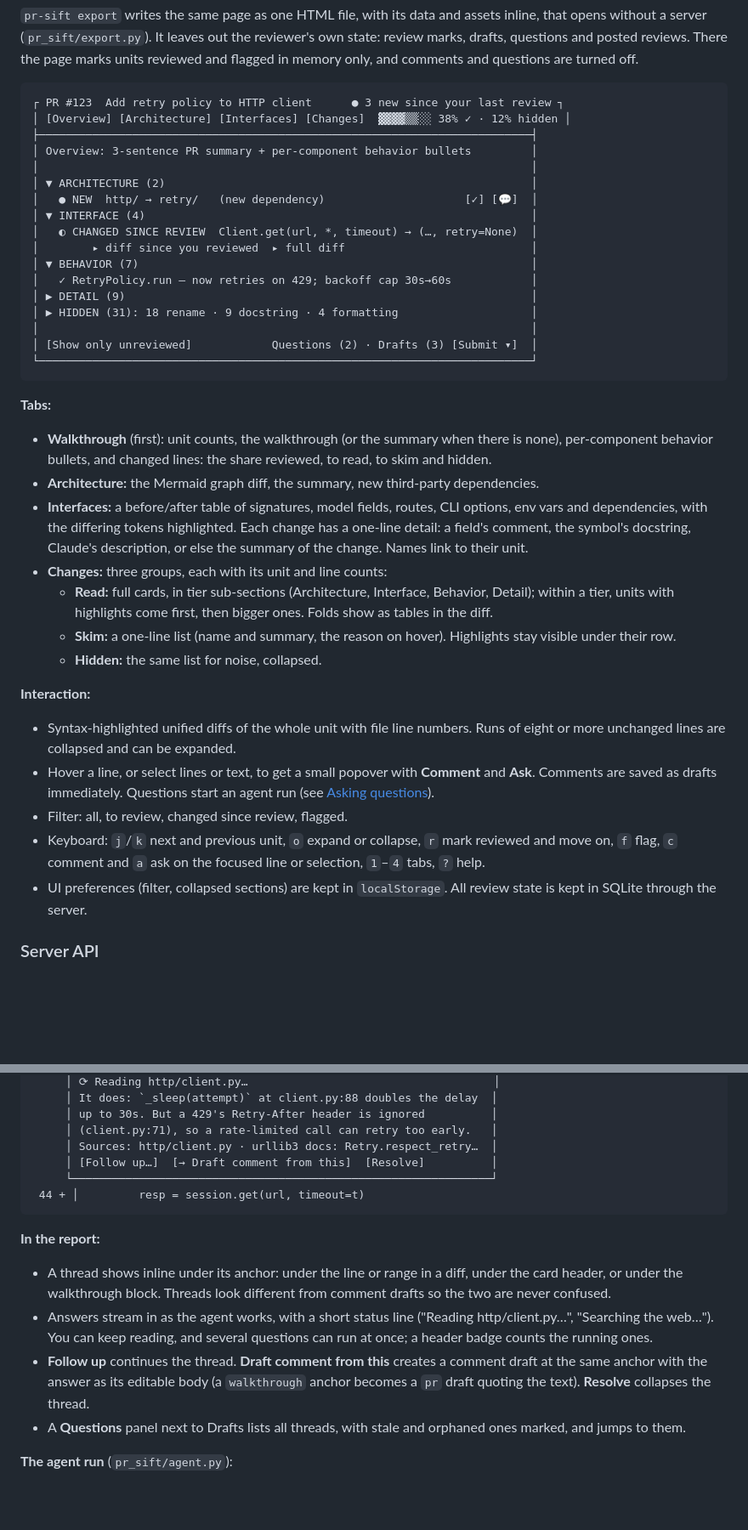
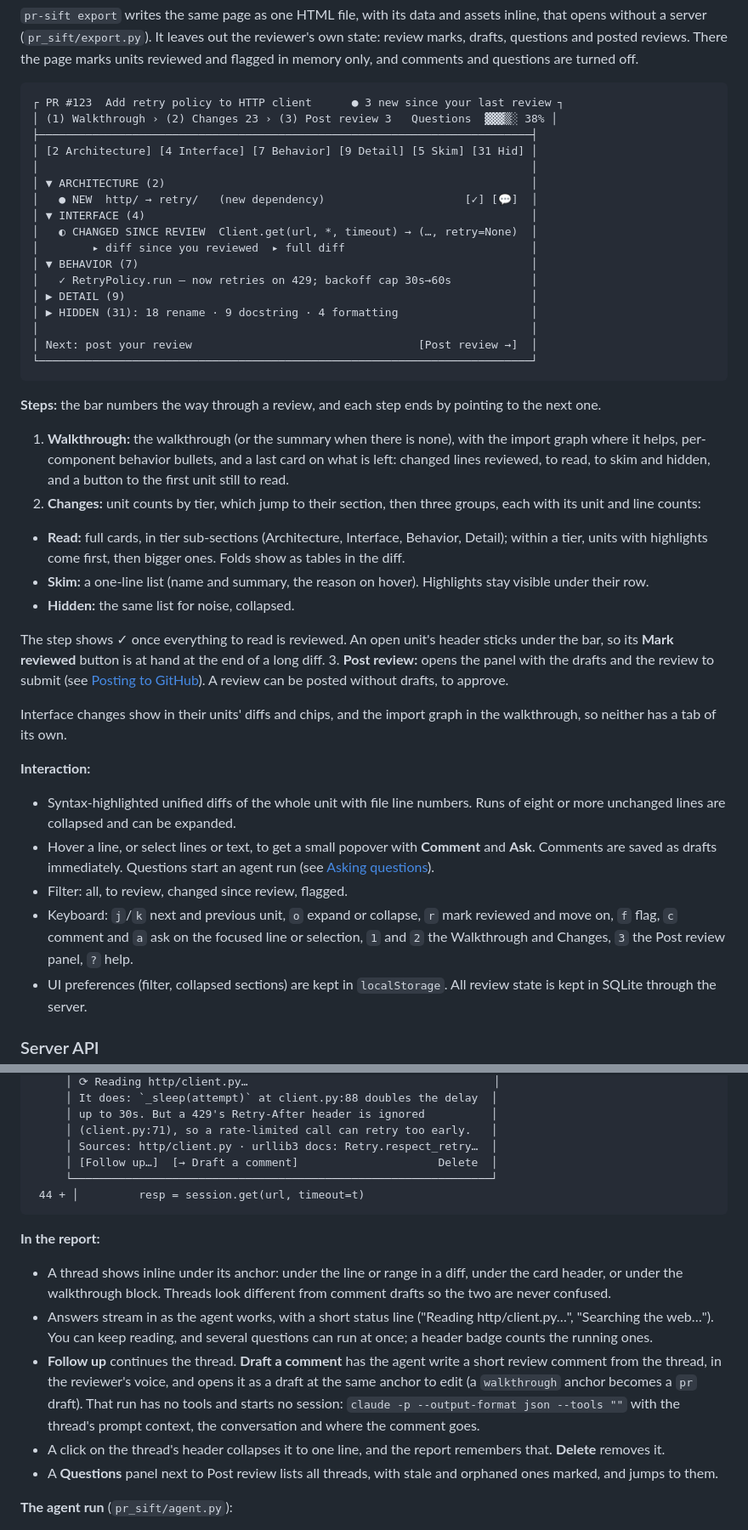
Before and after one commit to slidoapp/pr-sift, a Markdown page: docs/design.md, 2 parts joined by grey strips. Shown at 85% size. Rendered like a GitHub page; blank space fills up the shorter version.

````diff
--- a/docs/design.md
+++ b/docs/design.md
@@ -377,9 +377,9 @@ flagged in memory only, and comments and questions are turned off.
 
 ```
 ┌ PR #123  Add retry policy to HTTP client      ● 3 new since your last review ┐
-│ [Overview] [Architecture] [Interfaces] [Changes]  ▓▓▓▓▒▒░░ 38% ✓ · 12% hidden │
+│ (1) Walkthrough › (2) Changes 23 › (3) Post review 3   Questions  ▓▓▓▒░ 38% │
 ├──────────────────────────────────────────────────────────────────────────┤
-│ Overview: 3-sentence PR summary + per-component behavior bullets         │
+│ [2 Architecture] [4 Interface] [7 Behavior] [9 Detail] [5 Skim] [31 Hid] │
 │                                                                          │
 │ ▼ ARCHITECTURE (2)                                                       │
 │   ● NEW  http/ → retry/   (new dependency)                     [✓] [💬]  │
@@ -391,29 +391,36 @@ flagged in memory only, and comments and questions are turned off.
 │ ▶ DETAIL (9)                                                             │
 │ ▶ HIDDEN (31): 18 rename · 9 docstring · 4 formatting                    │
 │                                                                          │
-│ [Show only unreviewed]            Questions (2) · Drafts (3) [Submit ▾]  │
+│ Next: post your review                                  [Post review →]  │
 └──────────────────────────────────────────────────────────────────────────┘
 ```
 
-**Tabs:**
+**Steps:** the bar numbers the way through a review, and each step
+ends by pointing to the next one.
 
-- **Walkthrough** (first): unit counts, the walkthrough (or the
-  summary when there is none), per-component behavior bullets, and
-  changed lines: the share reviewed, to read, to skim and hidden.
-- **Architecture:** the Mermaid graph diff, the summary, new
-  third-party dependencies.
-- **Interfaces:** a before/after table of signatures, model fields,
-  routes, CLI options, env vars and dependencies, with the differing
-  tokens highlighted. Each change has a one-line detail: a field's
-  comment, the symbol's docstring, Claude's description, or else the
-  summary of the change. Names link to their unit.
-- **Changes:** three groups, each with its unit and line counts:
+1. **Walkthrough:** the walkthrough (or the summary when there is
+   none), with the import graph where it helps, per-component behavior
+   bullets, and a last card on what is left: changed lines reviewed,
+   to read, to skim and hidden, and a button to the first unit still
+   to read.
+2. **Changes:** unit counts by tier, which jump to their section, then
+   three groups, each with its unit and line counts:
   - **Read:** full cards, in tier sub-sections (Architecture,
     Interface, Behavior, Detail); within a tier, units with highlights
     come first, then bigger ones. Folds show as tables in the diff.
   - **Skim:** a one-line list (name and summary, the reason on hover).
     Highlights stay visible under their row.
   - **Hidden:** the same list for noise, collapsed.
+
+   The step shows ✓ once everything to read is reviewed. An open
+   unit's header sticks under the bar, so its **Mark reviewed** button
+   is at hand at the end of a long diff.
+3. **Post review:** opens the panel with the drafts and the review to
+   submit (see [Posting to GitHub](#posting-to-github)). A review can be posted without
+   drafts, to approve.
+
+Interface changes show in their units' diffs and chips, and the
+import graph in the walkthrough, so neither has a tab of its own.
 
 **Interaction:**
 
@@ -427,7 +434,8 @@ flagged in memory only, and comments and questions are turned off.
 - Filter: all, to review, changed since review, flagged.
 - Keyboard: `j`/`k` next and previous unit, `o` expand or collapse,
   `r` mark reviewed and move on, `f` flag, `c` comment and `a` ask on
-  the focused line or selection, `1`–`4` tabs, `?` help.
+  the focused line or selection, `1` and `2` the Walkthrough and
+  Changes, `3` the Post review panel, `?` help.
 - UI preferences (filter, collapsed sections) are kept in
   `localStorage`. All review state is kept in SQLite through the server.
 
@@ -501,7 +510,7 @@ place: questions and answers are private and are never posted.
      │ up to 30s. But a 429's Retry-After header is ignored          │
      │ (client.py:71), so a rate-limited call can retry too early.   │
      │ Sources: http/client.py · urllib3 docs: Retry.respect_retry…  │
-     │ [Follow up…]  [→ Draft comment from this]  [Resolve]          │
+     │ [Follow up…]  [→ Draft a comment]                     Delete  │
      └───────────────────────────────────────────────────────────────┘
  44 + │         resp = session.get(url, timeout=t)
 ```
@@ -515,12 +524,17 @@ place: questions and answers are private and are never posted.
   ("Reading http/client.py…", "Searching the web…"). You can keep
   reading, and several questions can run at once; a header badge counts
   the running ones.
-- **Follow up** continues the thread. **Draft comment from this**
-  creates a comment draft at the same anchor with the answer as its
-  editable body (a `walkthrough` anchor becomes a `pr` draft quoting
-  the text). **Resolve** collapses the thread.
-- A **Questions** panel next to Drafts lists all threads, with stale
-  and orphaned ones marked, and jumps to them.
+- **Follow up** continues the thread. **Draft a comment** has the
+  agent write a short review comment from the thread, in the
+  reviewer's voice, and opens it as a draft at the same anchor to edit
+  (a `walkthrough` anchor becomes a `pr` draft). That run has no tools
+  and starts no session: `claude -p --output-format json --tools ""`
+  with the thread's prompt context, the conversation and where the
+  comment goes.
+- A click on the thread's header collapses it to one line, and the
+  report remembers that. **Delete** removes it.
+- A **Questions** panel next to Post review lists all threads, with
+  stale and orphaned ones marked, and jumps to them.
 
 **The agent run** (`pr_sift/agent.py`):
 
````
Also changed, not shown: other parts of docs/design.md (+5 -4 lines), README.md (+10 -7 lines), docs/images/walkthrough.png, 7 other files.
